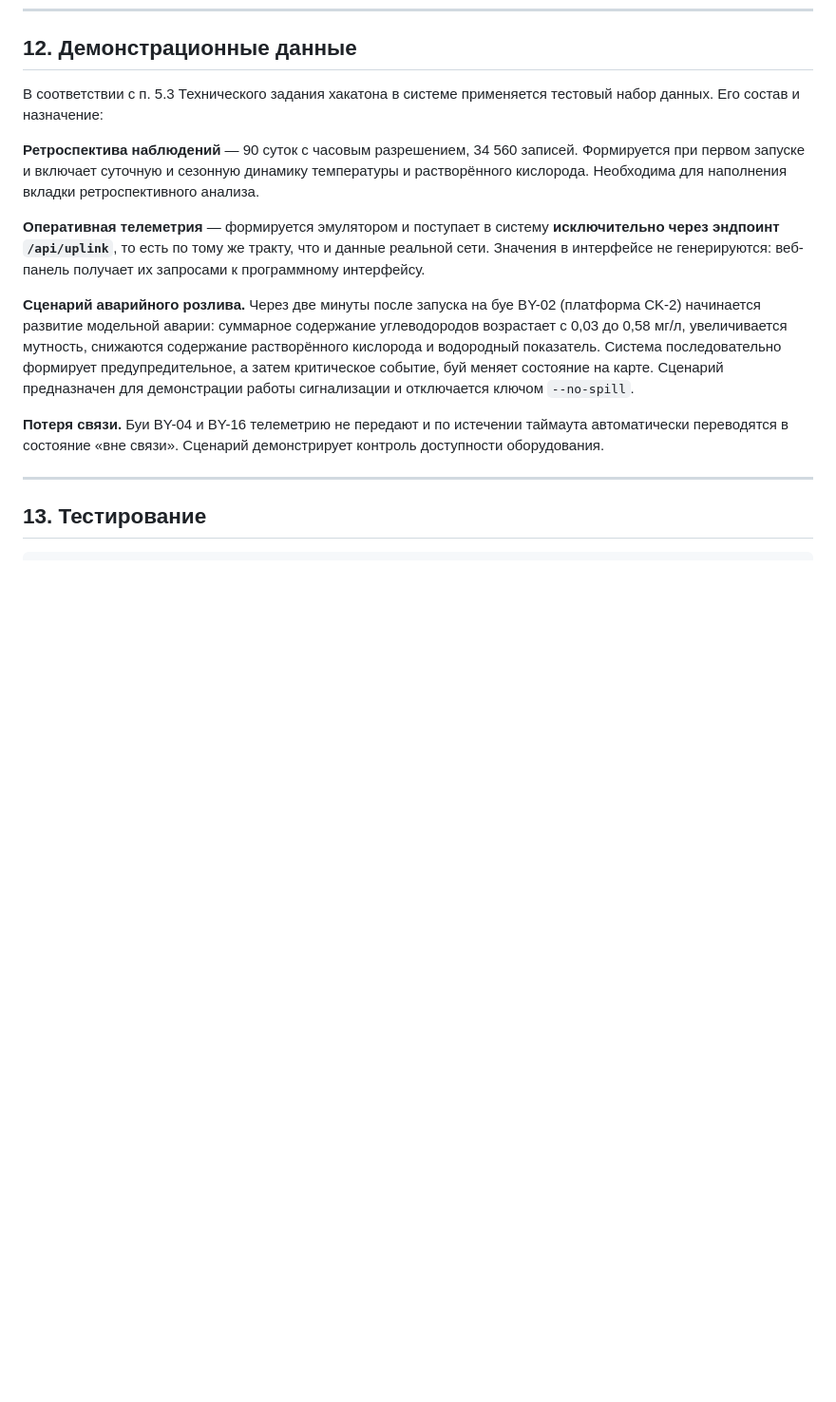
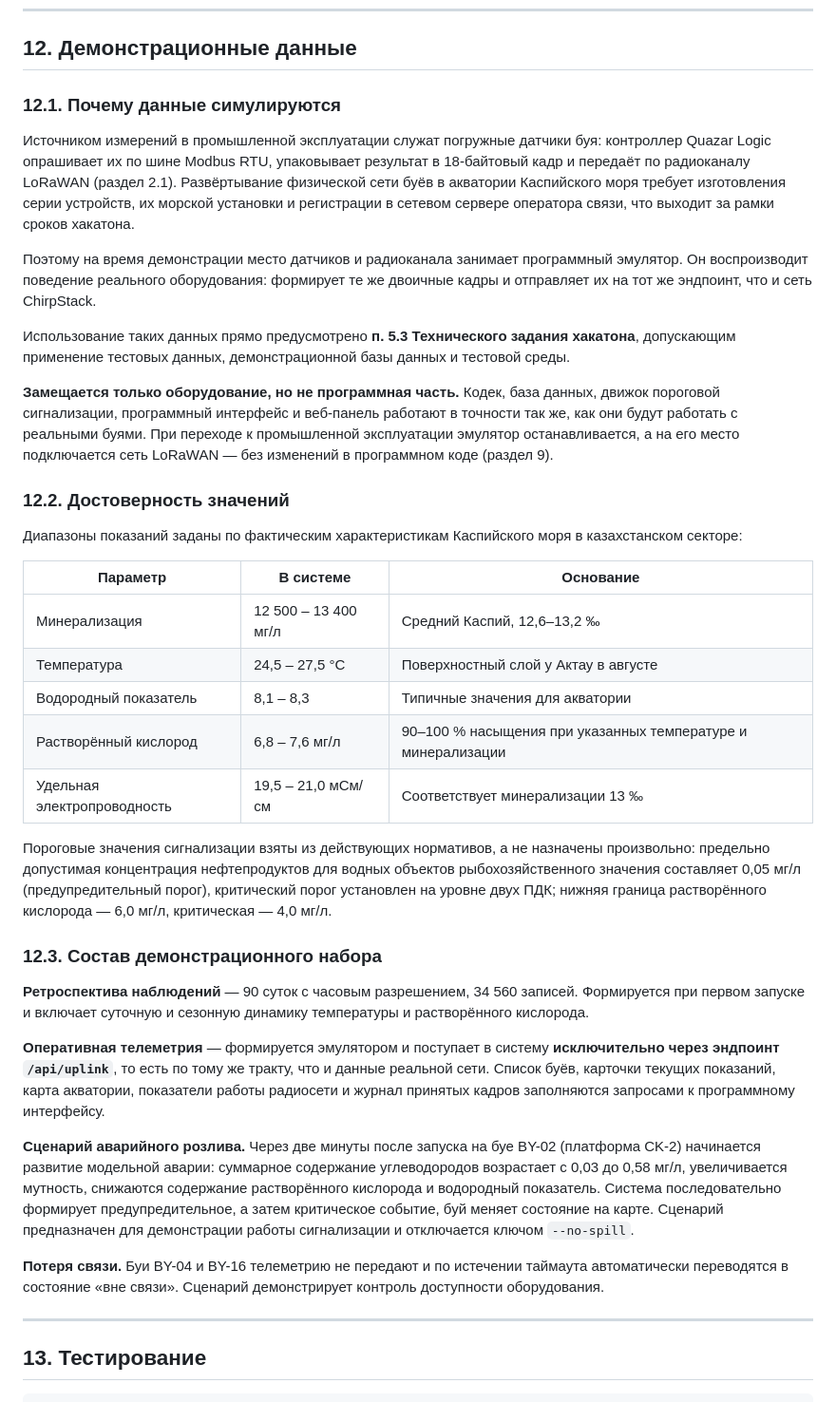
Before and after one commit to eskenkydyr-source/caspian-monitor, a Markdown page: README.md, the part around one of its changes. Shown at 95% size. Drawn GitHub-style; blank space fills up the shorter version.

Commit message:
Document simulation rationale; move hardware section into place
Раздел 12 «Демонстрационные данные» переработан и разбит на три части:

- 12.1 объясняет, почему источником данных выступает эмулятор: физическая
  сеть буёв требует изготовления серии устройств, морской установки и
  регистрации в сетевом сервере оператора, что выходит за сроки хакатона.
  Указано, что это прямо предусмотрено п. 5.3 Технического задания, и что
  эмулятор замещает только оборудование — кодек, база данных, движок
  сигнализации, API и веб-панель работают как с реальными буями.
- 12.2 приводит основания для выбранных диапазонов: минерализация,
  температура, pH, кислород и электропроводность сопоставлены с
  фактическими характеристиками Каспия в казахстанском секторе, пороги
  сигнализации — с нормативами для водоёмов рыбохозяйственного значения.
- 12.3 описывает состав набора; уточнено, какие элементы панели
  заполняются запросами к программному интерфейсу.

Раздел 2.1 «Аппаратная платформа» перенесён из конца файла на место после
раздела 2 «Архитектура»: уровни заголовков приведены к общей нумерации,
подписи к трём иллюстрациям заменены с «Описание фото» на осмысленные.

```diff
--- a/README.md
+++ b/README.md
@@ -331,17 +379,57 @@ caspian-monitor/
 
 ## 12. Демонстрационные данные
 
-В соответствии с п. 5.3 Технического задания хакатона в системе применяется тестовый
-набор данных. Его состав и назначение:
+### 12.1. Почему данные симулируются
+
+Источником измерений в промышленной эксплуатации служат погружные датчики буя: контроллер
+Quazar Logic опрашивает их по шине Modbus RTU, упаковывает результат в 18-байтовый кадр и
+передаёт по радиоканалу LoRaWAN (раздел 2.1). Развёртывание физической сети буёв в
+акватории Каспийского моря требует изготовления серии устройств, их морской установки и
+регистрации в сетевом сервере оператора связи, что выходит за рамки сроков хакатона.
+
+Поэтому на время демонстрации место датчиков и радиоканала занимает программный эмулятор.
+Он воспроизводит поведение реального оборудования: формирует те же двоичные кадры и
+отправляет их на тот же эндпоинт, что и сеть ChirpStack.
+
+Использование таких данных прямо предусмотрено **п. 5.3 Технического задания хакатона**,
+допускающим применение тестовых данных, демонстрационной базы данных и тестовой среды.
+
+**Замещается только оборудование, но не программная часть.** Кодек, база данных, движок
+пороговой сигнализации, программный интерфейс и веб-панель работают в точности так же,
+как они будут работать с реальными буями. При переходе к промышленной эксплуатации
+эмулятор останавливается, а на его место подключается сеть LoRaWAN — без изменений в
+программном коде (раздел 9).
+
+### 12.2. Достоверность значений
+
+Диапазоны показаний заданы по фактическим характеристикам Каспийского моря в
+казахстанском секторе:
+
+| Параметр | В системе | Основание |
+|---|---|---|
+| Минерализация | 12 500 – 13 400 мг/л | Средний Каспий, 12,6–13,2 ‰ |
+| Температура | 24,5 – 27,5 °C | Поверхностный слой у Актау в августе |
+| Водородный показатель | 8,1 – 8,3 | Типичные значения для акватории |
+| Растворённый кислород | 6,8 – 7,6 мг/л | 90–100 % насыщения при указанных температуре и минерализации |
+| Удельная электропроводность | 19,5 – 21,0 мСм/см | Соответствует минерализации 13 ‰ |
+
+Пороговые значения сигнализации взяты из действующих нормативов, а не назначены
+произвольно: предельно допустимая концентрация нефтепродуктов для водных объектов
+рыбохозяйственного значения составляет 0,05 мг/л (предупредительный порог), критический
+порог установлен на уровне двух ПДК; нижняя граница растворённого кислорода — 6,0 мг/л,
+критическая — 4,0 мг/л.
+
+### 12.3. Состав демонстрационного набора
 
 **Ретроспектива наблюдений** — 90 суток с часовым разрешением, 34 560 записей.
 Формируется при первом запуске и включает суточную и сезонную динамику температуры и
-растворённого кислорода. Необходима для наполнения вкладки ретроспективного анализа.
+растворённого кислорода.
 
 **Оперативная телеметрия** — формируется эмулятором и поступает в систему
 **исключительно через эндпоинт `/api/uplink`**, то есть по тому же тракту, что и данные
-реальной сети. Значения в интерфейсе не генерируются: веб-панель получает их
-запросами к программному интерфейсу.
+реальной сети. Список буёв, карточки текущих показаний, карта акватории, показатели
+работы радиосети и журнал принятых кадров заполняются запросами к программному
+интерфейсу.
 
 **Сценарий аварийного розлива.** Через две минуты после запуска на буе BY-02
 (платформа CK-2) начинается развитие модельной аварии: суммарное содержание
```
Also changed, not shown: other parts of README.md (+48 -43 lines).
